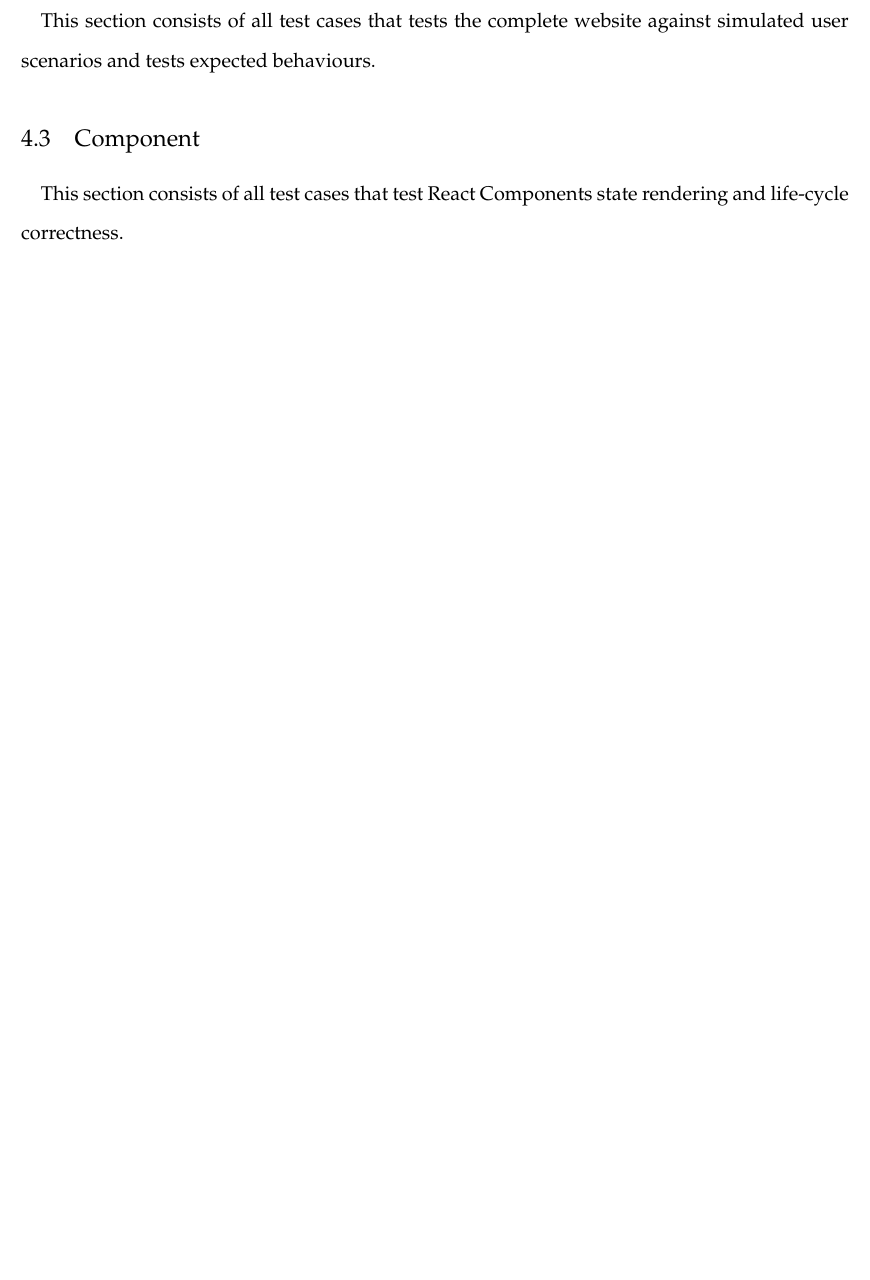
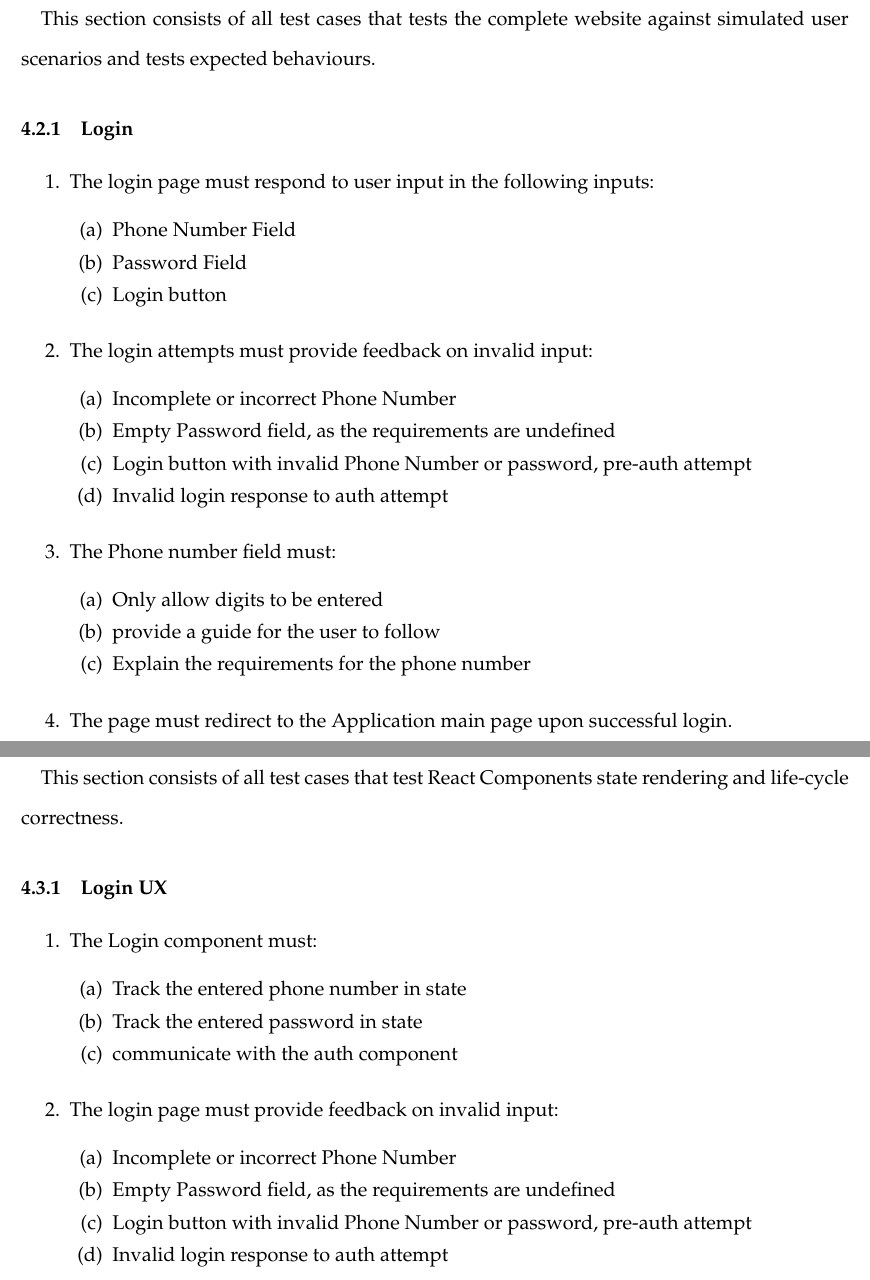
Before and after one commit to QuinnBast/SaskTel-Communication-Portal, a LaTeX document (documentation/TestingStrategy.tex): part of page 13 of 13 before the commit and two parts of pages 14 and 15 of 15 after it, the two joined at a grey line, cut so that both start at the same text, the shorter picture padded with empty space. Compiled offline with pdfLaTeX.

Commit message:
TS Doc Update

```diff
--- a/documentation/TestingStrategy.tex
+++ b/documentation/TestingStrategy.tex
@@ -35,8 +35,8 @@
 \definecolor{groupblue}{RGB}{51,102,254}
 \definecolor{linkred}{RGB}{165,0,33}
 \renewcommand\sfdefault{phv}
-\renewcommand\mddefault{mc}
-\renewcommand\bfdefault{bc}
+%\renewcommand\mddefault{mc}
+%\renewcommand\bfdefault{bc}
 \setganttlinklabel{s-s}{START-TO-START}
 \setganttlinklabel{f-s}{FINISH-TO-START}
 \setganttlinklabel{f-f}{FINISH-TO-FINISH}
@@ -267,2 +287,29 @@
 \subsection{User Experience}
 \paragraph{}	This section consists of all test cases that tests the complete website against simulated user scenarios and tests expected behaviours.
+\subsubsection{Login}
+\begin{enumerate}
+	\item The login page must respond to user input in the following inputs:
+	\begin{enumerate}
+		\singlespacing
+		\item Phone Number Field
+		\item Password Field
+		\item Login button
+	\end{enumerate}
+	\item The login attempts must provide feedback on invalid input:
+	\begin{enumerate}
+		\singlespacing
+		\item Incomplete or incorrect Phone Number
+		\item Empty Password field, as the requirements are undefined
+		\item Login button with invalid Phone Number or password, pre-auth attempt
+		\item Invalid login response to auth attempt
+	\end{enumerate}
+		\item The Phone number field must:
+	\begin{enumerate}
+		\singlespacing
+		\item Only allow digits to be entered
+		\item provide a guide for the user to follow
+		\item Explain the requirements for the phone number
+	\end{enumerate}
+	\item The page must redirect to the Application main page upon successful login.
+\end{enumerate}
+\newpage
@@ -270,6 +316,23 @@
 \subsection{Component}
 \paragraph{}	This section consists of all test cases that test React Components state rendering and life-cycle correctness.
-
+\subsubsection{Login UX}
+\begin{enumerate}
+	\item The Login component must:
+	\begin{enumerate}
+		\singlespacing
+		\item Track the entered phone number in state
+		\item Track the entered password in state
+		\item communicate with the auth component
+	\end{enumerate}
+	\item The login page must provide feedback on invalid input:
+	\begin{enumerate}
+		\singlespacing
+		\item Incomplete or incorrect Phone Number
+		\item Empty Password field, as the requirements are undefined
+		\item Login button with invalid Phone Number or password, pre-auth attempt
+		\item Invalid login response to auth attempt
+	\end{enumerate}
+\end{enumerate}
 
 
 
```
Also changed, not shown: documentation/TestingStrategy.pdf, documentation/TestingStrategy.tex (49 more changed lines).
